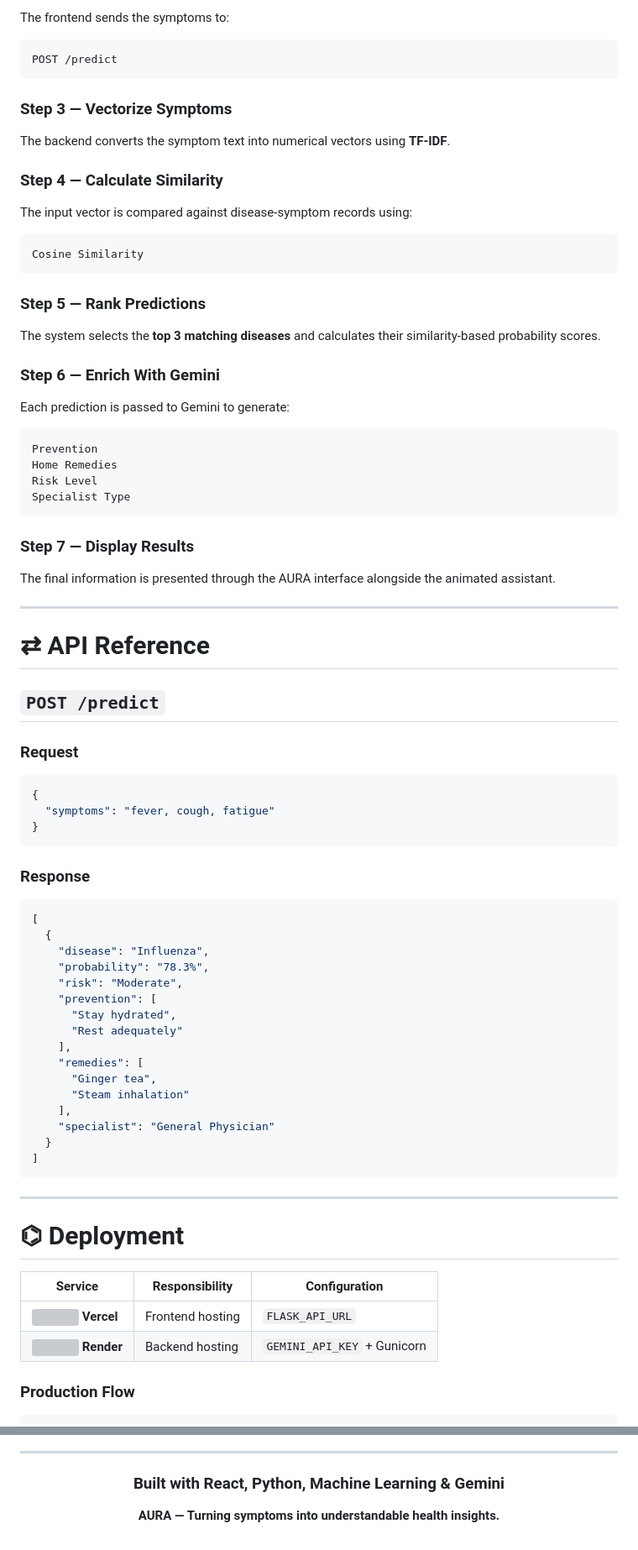
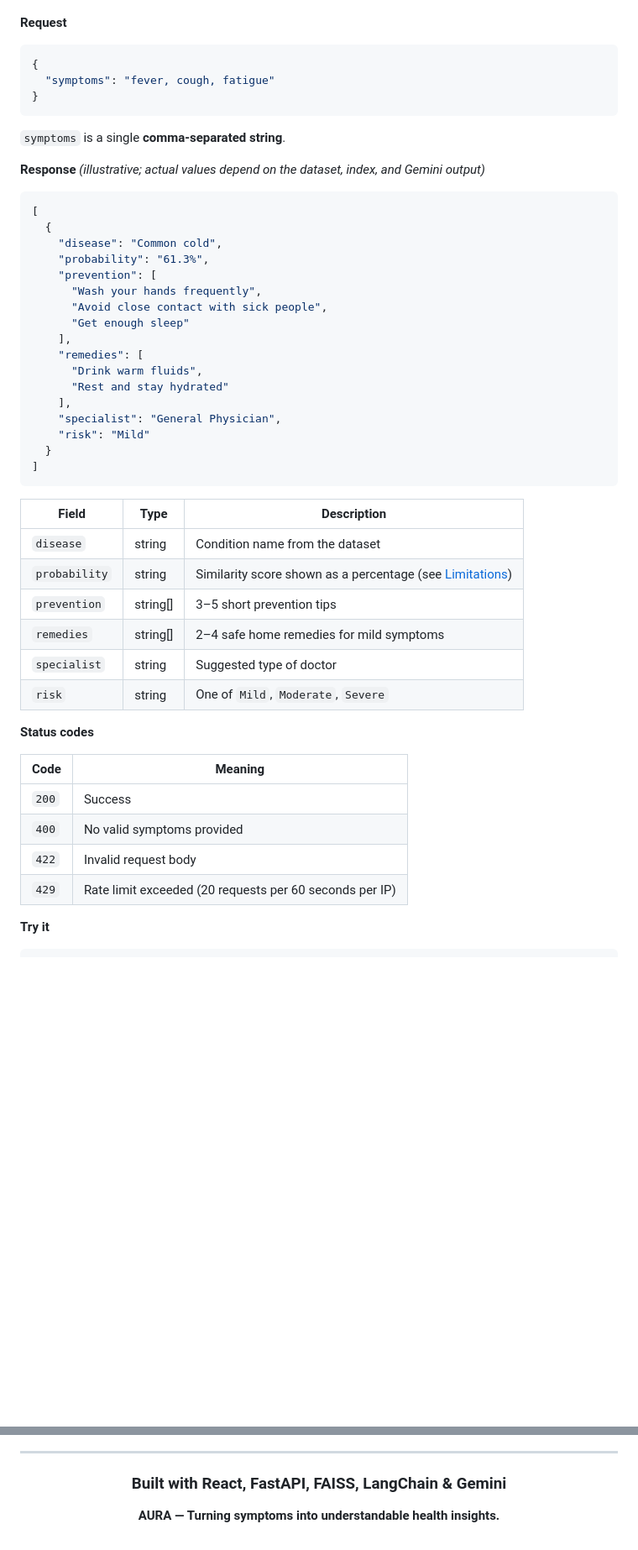
Before and after one commit to DristiLaskar/AURA, a Markdown page: README.md, 2 parts joined by grey strips. Shown at 84% size. Drawn GitHub-style; blank space fills up the shorter version; grey boxes are pictures that could not be loaded.

````diff
--- a/README.md
+++ b/README.md
@@ -308,47 +249,4 @@ The user enters a natural list of symptoms through the AURA interface.
-The frontend sends the symptoms to:
-
-```http
-POST /predict
-```
-
-### Step 3 — Vectorize Symptoms
-
-The backend converts the symptom text into numerical vectors using **TF-IDF**.
-
-### Step 4 — Calculate Similarity
-
-The input vector is compared against disease-symptom records using:
-
-```text
-Cosine Similarity
-```
-
-### Step 5 — Rank Predictions
-
-The system selects the **top 3 matching diseases** and calculates their similarity-based probability scores.
-
-### Step 6 — Enrich With Gemini
-
-Each prediction is passed to Gemini to generate:
-
-```text
-Prevention
-Home Remedies
-Risk Level
-Specialist Type
-```
-
-### Step 7 — Display Results
-
-The final information is presented through the AURA interface alongside the animated assistant.
-
----
-
-# ⇄ API Reference
-
-## `POST /predict`
-
-### Request
+**Request**
 
 ```json
 {
@@ -356,35 +254,47 @@ The final information is presented through the AURA interface alongside the anim
 }
 ```
 
-### Response
+`symptoms` is a single **comma-separated string**.
+
+**Response** *(illustrative; actual values depend on the dataset, index, and Gemini output)*
 
 ```json
 [
   {
-    "disease": "Influenza",
-    "probability": "78.3%",
-    "risk": "Moderate",
+    "disease": "Common cold",
+    "probability": "61.3%",
     "prevention": [
-      "Stay hydrated",
-      "Rest adequately"
+      "Wash your hands frequently",
+      "Avoid close contact with sick people",
+      "Get enough sleep"
     ],
     "remedies": [
-      "Ginger tea",
-      "Steam inhalation"
+      "Drink warm fluids",
+      "Rest and stay hydrated"
     ],
-    "specialist": "General Physician"
+    "specialist": "General Physician",
+    "risk": "Mild"
   }
 ]
 ```
 
----
+| Field | Type | Description |
+| --- | --- | --- |
+| `disease` | string | Condition name from the dataset |
+| `probability` | string | Similarity score shown as a percentage (see [Limitations](#limitations)) |
+| `prevention` | string[] | 3–5 short prevention tips |
+| `remedies` | string[] | 2–4 safe home remedies for mild symptoms |
+| `specialist` | string | Suggested type of doctor |
+| `risk` | string | One of `Mild`, `Moderate`, `Severe` |
 
-# ⌬ Deployment
+**Status codes**
 
-| Service                                                               | Responsibility   | Configuration               |
-| --------------------------------------------------------------------- | ---------------- | --------------------------- |
-| <img src="https://cdn.simpleicons.org/vercel" width="18"/> **Vercel** | Frontend hosting | `FLASK_API_URL`             |
-| <img src="https://cdn.simpleicons.org/render" width="18"/> **Render** | Backend hosting  | `GEMINI_API_KEY` + Gunicorn |
+| Code | Meaning |
+| --- | --- |
+| `200` | Success |
+| `400` | No valid symptoms provided |
+| `422` | Invalid request body |
+| `429` | Rate limit exceeded (20 requests per 60 seconds per IP) |
 
-### Production Flow
+**Try it**
 
@@ -562,7 +389,7 @@ Create a feature branch, make your changes, and submit a pull request.
 
 <div align="center">
 
-### Built with React, Python, Machine Learning & Gemini
+### Built with React, FastAPI, FAISS, LangChain & Gemini
 
 **AURA — Turning symptoms into understandable health insights.**
 
````
Also changed, not shown: other parts of README.md (+222 -364 lines).
